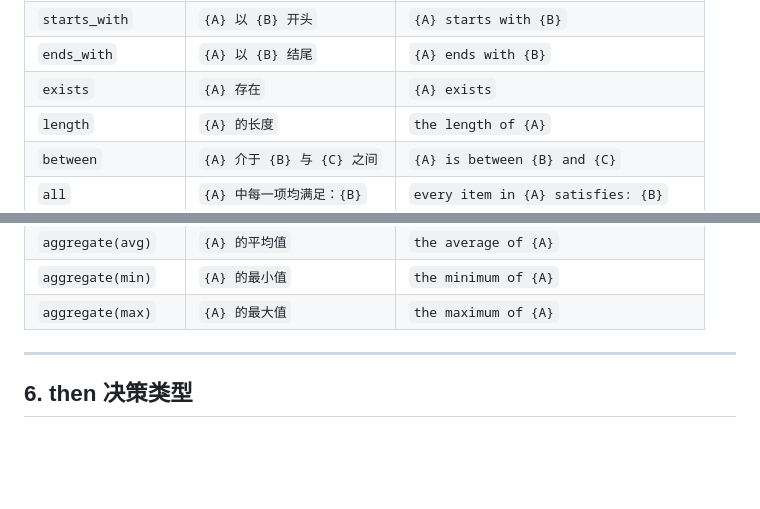
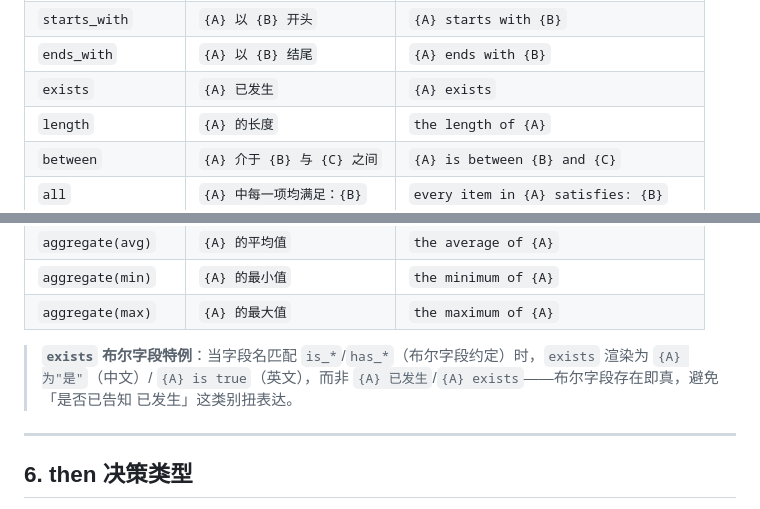
Before and after one commit to OpenOBA/erdl-landing, a Markdown page: erdl-spec.md, 2 parts joined by grey strips. Drawn GitHub-style; blank space fills up the shorter version.

Commit message:
docs(spec): align exists gloss template with implementation
- fix zh template: non-boolean exists = has-occurred (yi-fasheng), not exists (cunzai)
- document boolean is_*/has_* special case (= is true)

```diff
--- a/erdl-spec.md
+++ b/erdl-spec.md
@@ -367,7 +367,7 @@ gloss: "当（售价 减 成本）除以 售价 小于 15% 时，需人工审批
 | `match` | `{A} 匹配正则 {B}` | `{A} matches regex {B}` |
 | `starts_with` | `{A} 以 {B} 开头` | `{A} starts with {B}` |
 | `ends_with` | `{A} 以 {B} 结尾` | `{A} ends with {B}` |
-| `exists` | `{A} 存在` | `{A} exists` |
+| `exists` | `{A} 已发生` | `{A} exists` |
 | `length` | `{A} 的长度` | `the length of {A}` |
 | `between` | `{A} 介于 {B} 与 {C} 之间` | `{A} is between {B} and {C}` |
 | `all` | `{A} 中每一项均满足：{B}` | `every item in {A} satisfies: {B}` |
@@ -388,6 +388,8 @@ gloss: "当（售价 减 成本）除以 售价 小于 15% 时，需人工审批
 | `aggregate(avg)` | `{A} 的平均值` | `the average of {A}` |
 | `aggregate(min)` | `{A} 的最小值` | `the minimum of {A}` |
 | `aggregate(max)` | `{A} 的最大值` | `the maximum of {A}` |
+
+> **`exists` 布尔字段特例**：当字段名匹配 `is_*`/`has_*`（布尔字段约定）时，`exists` 渲染为 `{A} 为"是"`（中文）/ `{A} is true`（英文），而非 `{A} 已发生`/`{A} exists`——布尔字段存在即真，避免「是否已告知 已发生」这类别扭表达。
 
 ---
 
```
Also changed, not shown: erdl-spec.en.md (+2 -0 lines).
